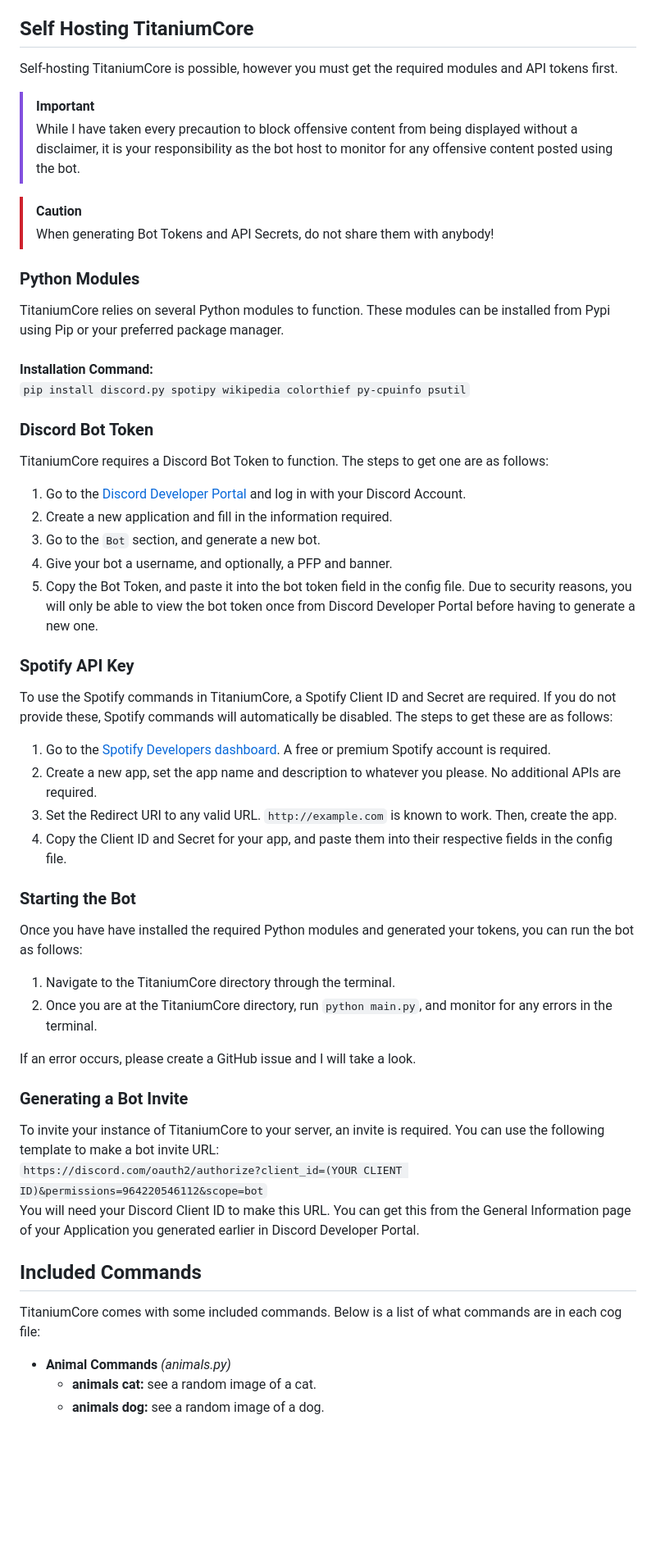
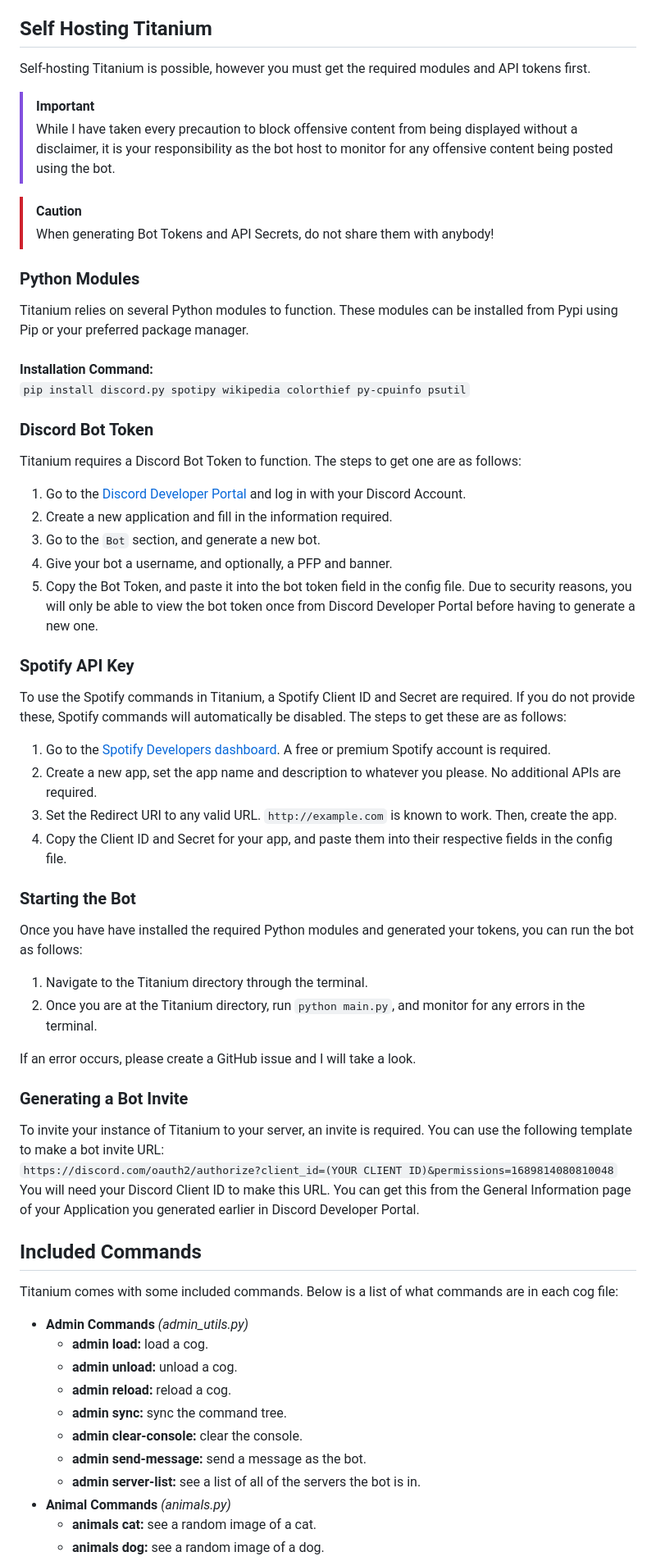
Before and after one commit to RestartB/titanium, a Markdown page: README.md, the part around the change printed below. Shown: that part at 82% size. Rendered like a GitHub page; blank space fills up the shorter version.

Commit message:
docs: :memo: Update README commands list

```diff
--- a/README.md
+++ b/README.md
@@ -18,23 +18,23 @@ This program is distributed in the hope that it will be useful, but WITHOUT ANY
 - Get URLs for a song link from any popular streaming service
 - Expandable cog system to allow you to make your own commands
 
-## Self Hosting TitaniumCore
-Self-hosting TitaniumCore is possible, however you must get the required modules and API tokens first.
+## Self Hosting Titanium
+Self-hosting Titanium is possible, however you must get the required modules and API tokens first.
 
 > [!IMPORTANT]
-> While I have taken every precaution to block offensive content from being displayed without a disclaimer, it is your responsibility as the bot host to monitor for any offensive content posted using the bot.
+> While I have taken every precaution to block offensive content from being displayed without a disclaimer, it is your responsibility as the bot host to monitor for any offensive content being posted using the bot.
 
 > [!CAUTION]
 > When generating Bot Tokens and API Secrets, do not share them with anybody!
 
 ### Python Modules
-TitaniumCore relies on several Python modules to function. These modules can be installed from Pypi using Pip or your preferred package manager.\
+Titanium relies on several Python modules to function. These modules can be installed from Pypi using Pip or your preferred package manager.\
 \
 **Installation Command:**\
 `pip install discord.py spotipy wikipedia colorthief py-cpuinfo psutil`
 
 ### Discord Bot Token
-TitaniumCore requires a Discord Bot Token to function. The steps to get one are as follows:
+Titanium requires a Discord Bot Token to function. The steps to get one are as follows:
 1. Go to the [Discord Developer Portal](https://discord.com/developers/applications) and log in with your Discord Account.
 2. Create a new application and fill in the information required.
 3. Go to the `Bot` section, and generate a new bot.
@@ -42,7 +42,7 @@ TitaniumCore requires a Discord Bot Token to function. The steps to get one are
 5. Copy the Bot Token, and paste it into the bot token field in the config file. Due to security reasons, you will only be able to view the bot token once from Discord Developer Portal before having to generate a new one.
 
 ### Spotify API Key
-To use the Spotify commands in TitaniumCore, a Spotify Client ID and Secret are required. If you do not provide these, Spotify commands will automatically be disabled. The steps to get these are as follows:
+To use the Spotify commands in Titanium, a Spotify Client ID and Secret are required. If you do not provide these, Spotify commands will automatically be disabled. The steps to get these are as follows:
 1. Go to the [Spotify Developers dashboard](https://developer.spotify.com/dashboard). A free or premium Spotify account is required.
 2. Create a new app, set the app name and description to whatever you please.  No additional APIs are required.
 3. Set the Redirect URI to any valid URL. `http://example.com` is known to work. Then, create the app.
@@ -50,18 +50,26 @@ To use the Spotify commands in TitaniumCore, a Spotify Client ID and Secret are
 
 ### Starting the Bot
 Once you have have installed the required Python modules and generated your tokens, you can run the bot as follows:
-1. Navigate to the TitaniumCore directory through the terminal.
-2. Once you are at the TitaniumCore directory, run `python main.py`, and monitor for any errors in the terminal.
+1. Navigate to the Titanium directory through the terminal.
+2. Once you are at the Titanium directory, run `python main.py`, and monitor for any errors in the terminal.
 
 If an error occurs, please create a GitHub issue and I will take a look.
 
 ### Generating a Bot Invite
-To invite your instance of TitaniumCore to your server, an invite is required. You can use the following template to make a bot invite URL:\
-`https://discord.com/oauth2/authorize?client_id=(YOUR CLIENT ID)&permissions=964220546112&scope=bot`\
+To invite your instance of Titanium to your server, an invite is required. You can use the following template to make a bot invite URL:\
+`https://discord.com/oauth2/authorize?client_id=(YOUR CLIENT ID)&permissions=1689814080810048`\
 You will need your Discord Client ID to make this URL. You can get this from the General Information page of your Application you generated earlier in Discord Developer Portal.
 
 ## Included Commands
-TitaniumCore comes with some included commands. Below is a list of what commands are in each cog file:
+Titanium comes with some included commands. Below is a list of what commands are in each cog file:
+- **Admin Commands** *(admin_utils.py)*
+  - **admin load:** load a cog.
+  - **admin unload:** unload a cog.
+  - **admin reload:** reload a cog.
+  - **admin sync:** sync the command tree.
+  - **admin clear-console:** clear the console.
+  - **admin send-message:** send a message as the bot.
+  - **admin server-list:** see a list of all of the servers the bot is in.
 - **Animal Commands** *(animals.py)*
   - **animals cat:** see a random image of a cat.
   - **animals dog:** see a random image of a dog.
```
Also changed, not shown: other parts of README.md (+15 -12 lines).
